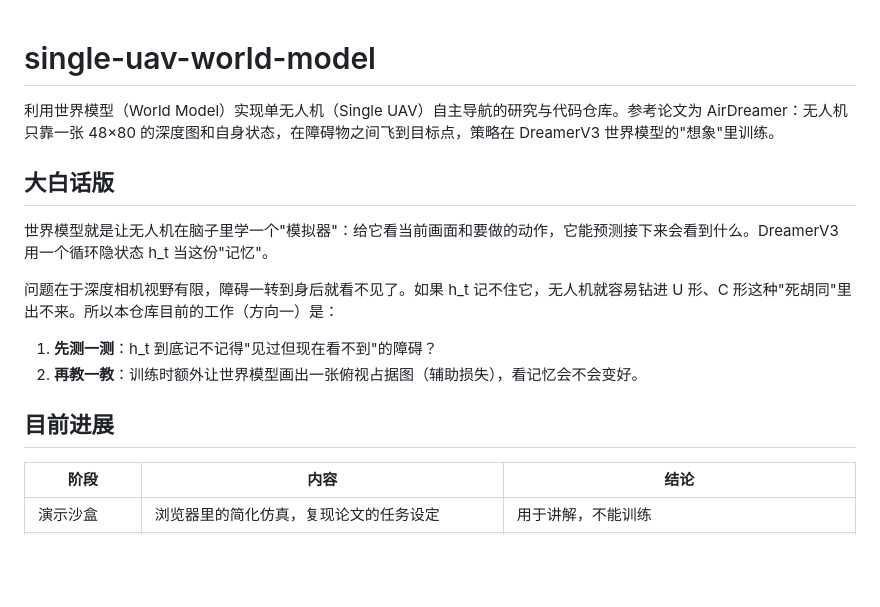
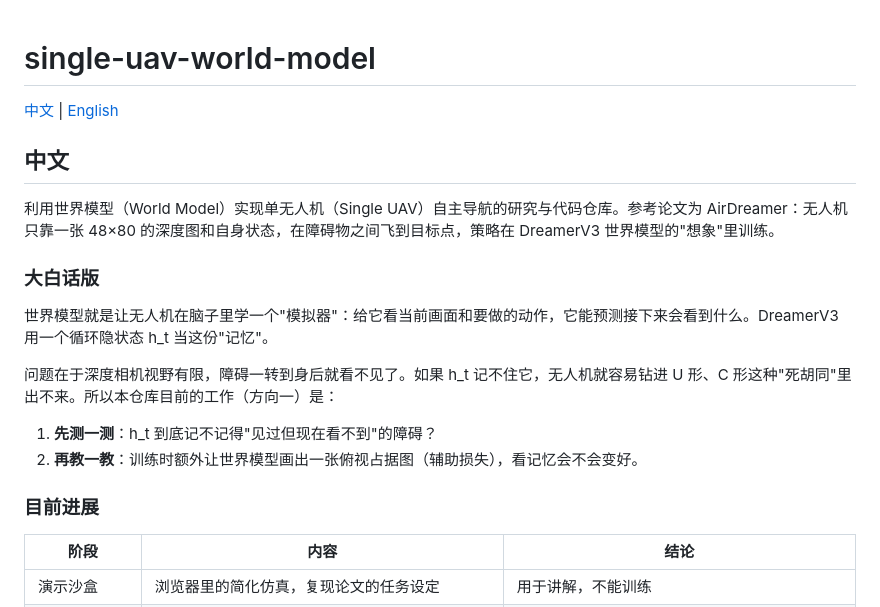
Before and after one commit to shi-yixing/single-uav-world-model, a Markdown page: README.md, the part around one of its changes. GitHub-like rendering; blank space fills up the shorter version.

```diff
--- a/README.md
+++ b/README.md
@@ -1,8 +1,12 @@
 # single-uav-world-model
+
+[中文](#中文) | [English](#english)
+
+## 中文
 
 利用世界模型（World Model）实现单无人机（Single UAV）自主导航的研究与代码仓库。参考论文为 AirDreamer：无人机只靠一张 48×80 的深度图和自身状态，在障碍物之间飞到目标点，策略在 DreamerV3 世界模型的"想象"里训练。
 
-## 大白话版
+### 大白话版
 
 世界模型就是让无人机在脑子里学一个"模拟器"：给它看当前画面和要做的动作，它能预测接下来会看到什么。DreamerV3 用一个循环隐状态 h_t 当这份"记忆"。
 
@@ -11,7 +15,7 @@
 1. **先测一测**：h_t 到底记不记得"见过但现在看不到"的障碍？
 2. **再教一教**：训练时额外让世界模型画出一张俯视占据图（辅助损失），看记忆会不会变好。
 
-## 目前进展
+### 目前进展
 
 | 阶段 | 内容 | 结论 |
 |---|---|---|
```
Also changed, not shown: other parts of README.md (+56 -3 lines).
